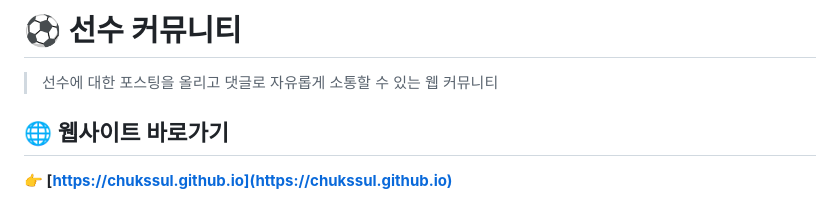
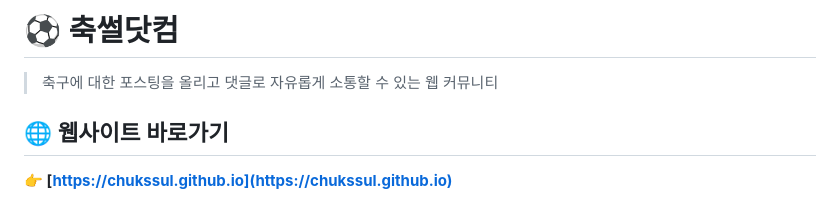
Before and after one commit to chukssul/chukssul.github.io, a Markdown page: README.md, the part around the change. Rendered like a GitHub page.

Commit message:
Update README and fix website structure

```diff
--- a/README.md
+++ b/README.md
@@ -1,6 +1,6 @@
-# ⚽ 선수 커뮤니티
+# ⚽ 축썰닷컴
 
-> 선수에 대한 포스팅을 올리고 댓글로 자유롭게 소통할 수 있는 웹 커뮤니티
+> 축구에 대한 포스팅을 올리고 댓글로 자유롭게 소통할 수 있는 웹 커뮤니티
 
 ## 🌐 웹사이트 바로가기
 **👉 [https://chukssul.github.io](https://chukssul.github.io)**
```
